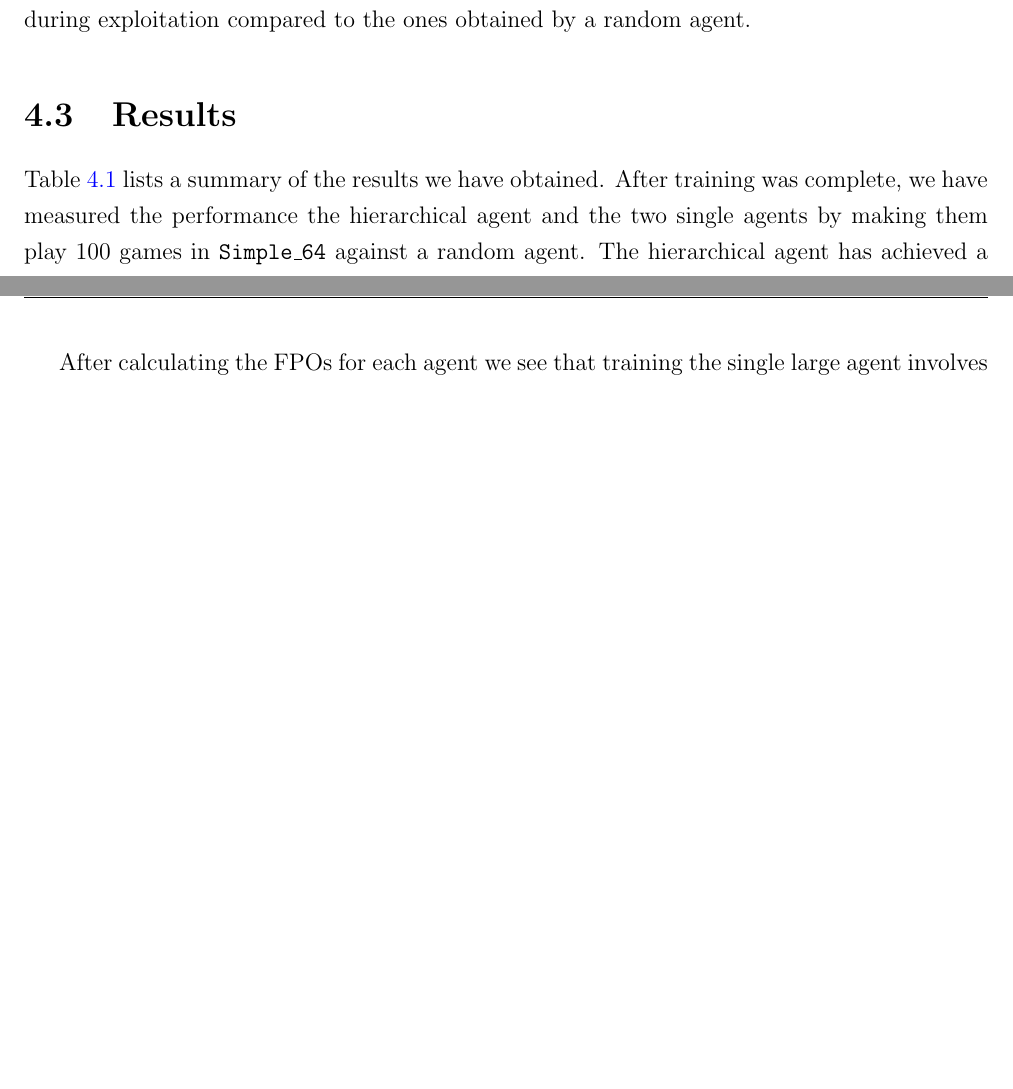
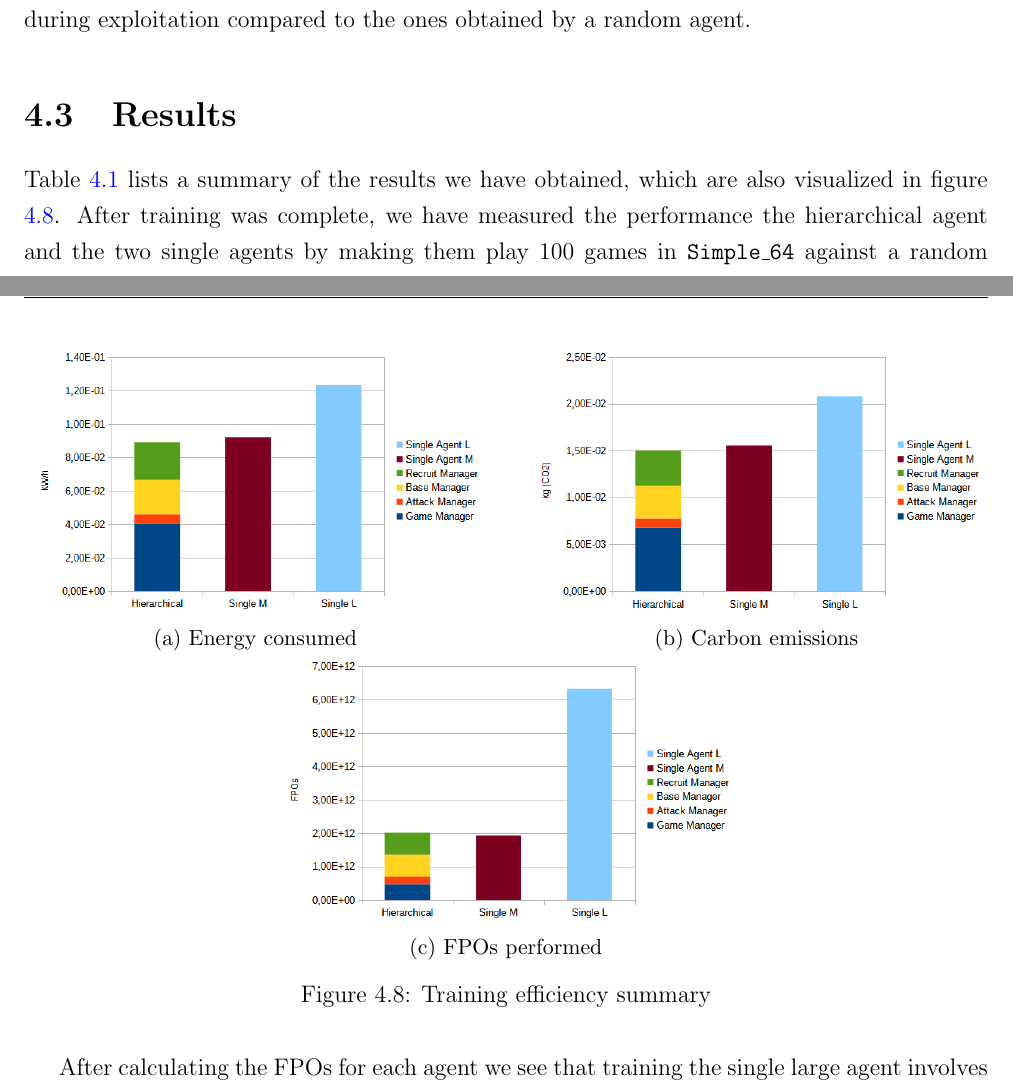
Before and after one commit to DavidPerezGomez/tfm-memoria, a LaTeX thesis (DavidPerezGomez_Memoria.tex, which reads chapters/4_experimentos.tex): two parts of pages 52 and 55 of 70, joined at a grey line, cut so that both start at the same text, the shorter picture padded with empty space. Compiled offline with pdfLaTeX.

Commit message:
feat: Add result plots figure

```diff
--- a/chapters/4_experimentos.tex
+++ b/chapters/4_experimentos.tex
@@ -360,7 +360,27 @@ The first agent uses a medium network (the same size as the networks of all hier
     \label{tab:results}
 \end{table}
 
-Table \ref{tab:results} lists a summary of the results we have obtained. After training was complete, we have measured the performance the hierarchical agent and the two single agents by making them play 100 games in \texttt{Simple\_64} against a random agent. The hierarchical agent has achieved a 91\% win rate. The large single agent has had a worse, but still positive performance with a 78\% win rate, while the medium single agent has performed considerably worse than random, winning only 13\% of the games.
+\begin{figure}[t]
+    \centering
+    \begin{subfigure}[b]{0.48\textwidth}
+        \includegraphics[width=1\textwidth]{figs/training_energy.png}
+        \caption{Energy consumed}
+    \end{subfigure}
+    \hfill
+    \begin{subfigure}[b]{0.48\textwidth}
+        \includegraphics[width=1\textwidth]{figs/training_emissions.png}
+        \caption{Carbon emissions}
+    \end{subfigure}
+    \hfill
+    \begin{subfigure}[b]{0.48\textwidth}
+        \includegraphics[width=1\textwidth]{figs/training_fpos.png}
+        \caption{FPOs performed}
+    \end{subfigure}
+    \caption{Training efficiency summary}
+    \label{fig:results}
+\end{figure}
+
+Table \ref{tab:results} lists a summary of the results we have obtained, which are also visualized in figure \ref{fig:results}. After training was complete, we have measured the performance the hierarchical agent and the two single agents by making them play 100 games in \texttt{Simple\_64} against a random agent. The hierarchical agent has achieved a 91\% win rate. The large single agent has had a worse, but still positive performance with a 78\% win rate, while the medium single agent has performed considerably worse than random, winning only 13\% of the games.
 
 To measure the efficiency of the different agents during training, we have used the codecarbon\footnote{\url{https://codecarbon.io/}} Python library, which periodically measures the energy consumed by the hardware (CPU, GPU, etc.) and estimates the carbon emissions that would be generated by producing that amount of energy. However, due to hardware and operating system incompatibilities, codecarbon was not able to access the hardware on our setup, so all the measurements are a brute estimation based on a theoretical constant consumption. We include these values in the summary table for the sake of completeness, but they are not particularly accurate.
 
```
Also changed, not shown: figs/training_emissions.png (added), figs/training_energy.png (added), figs/training_fpos.png (added).
